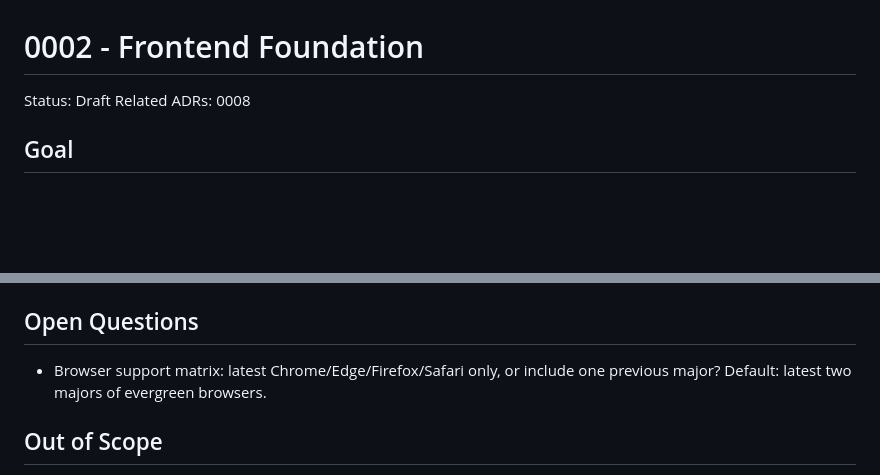
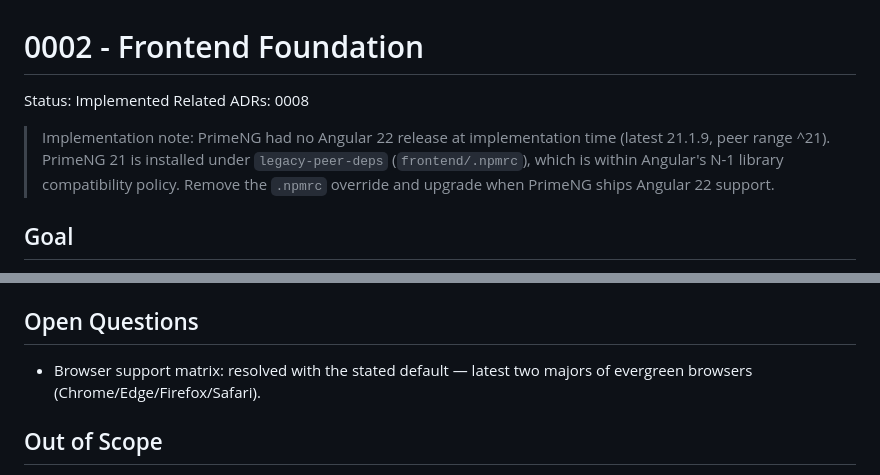
Before and after one commit to fkazeredo/fkmovie-sdd, a Markdown page: docs/specs/0002-frontend-foundation.md, 2 parts joined by grey strips. Rendered like a GitHub page; blank space fills up the shorter version.

Commit message:
docs: mark spec 0002 implemented; record PrimeNG 21 compatibility note
- PrimeNG 21 under legacy-peer-deps until an Angular 22 release ships
- browser matrix open question resolved with the default (latest two majors
  of evergreen browsers)

Co-Authored-By: Claude Fable 5 <noreply@anthropic.com>

```diff
--- a/docs/specs/0002-frontend-foundation.md
+++ b/docs/specs/0002-frontend-foundation.md
@@ -1,7 +1,13 @@
 # 0002 - Frontend Foundation
 
-Status: Draft
+Status: Implemented
 Related ADRs: 0008
+
+> Implementation note: PrimeNG had no Angular 22 release at implementation time
+> (latest 21.1.9, peer range ^21). PrimeNG 21 is installed under
+> `legacy-peer-deps` (`frontend/.npmrc`), which is within Angular's N-1 library
+> compatibility policy. Remove the `.npmrc` override and upgrade when PrimeNG
+> ships Angular 22 support.
 
 ## Goal
 
@@ -97,8 +103,8 @@ Global error handling will be specified in spec 0021. Foundation provides:
 
 ## Open Questions
 
-- Browser support matrix: latest Chrome/Edge/Firefox/Safari only, or include
-  one previous major? Default: latest two majors of evergreen browsers.
+- Browser support matrix: resolved with the stated default — latest two majors
+  of evergreen browsers (Chrome/Edge/Firefox/Safari).
 
 ## Out of Scope
 
```
